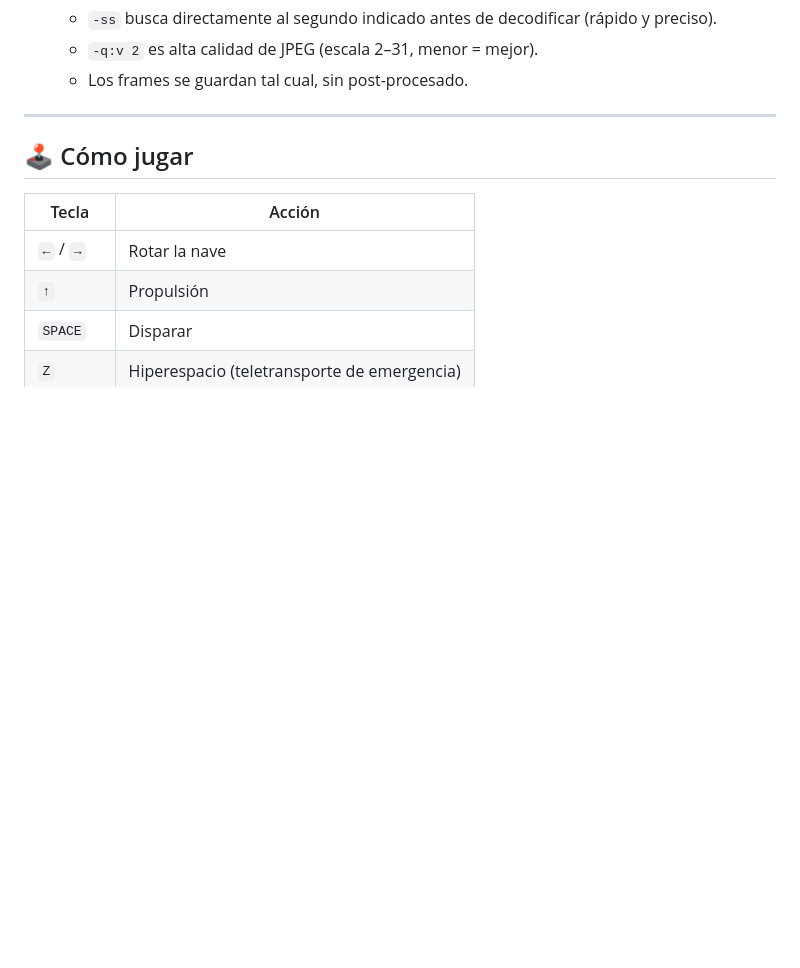
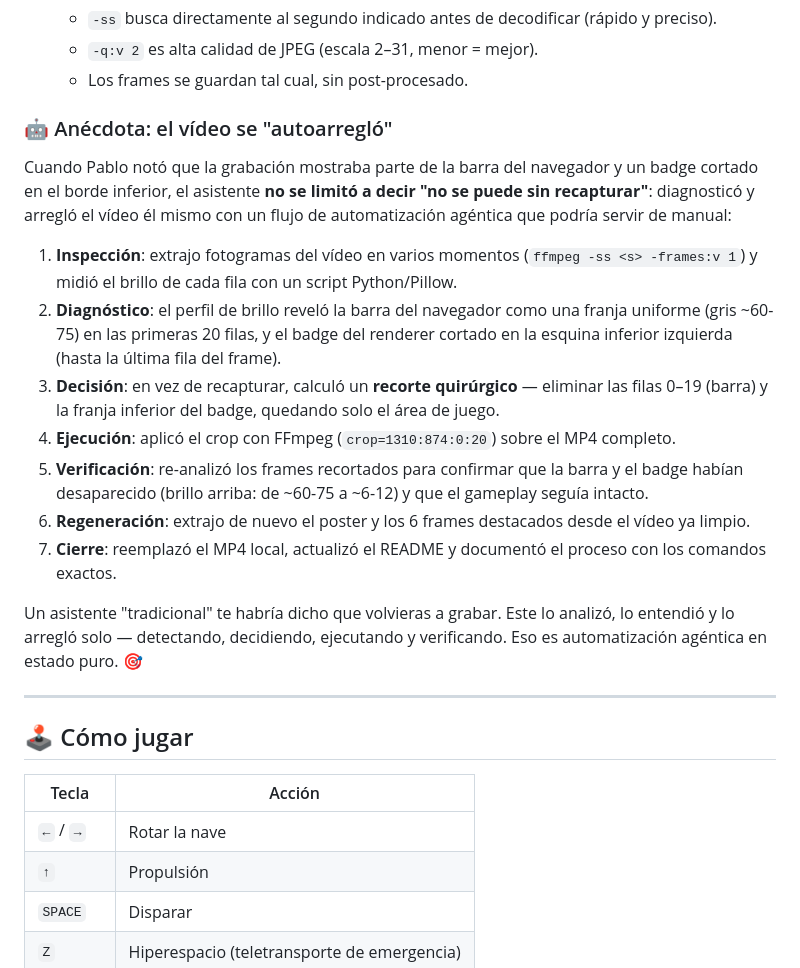
Before and after one commit to pfelipm/neon-asteroids, a Markdown page: README.md, the part around the change. Drawn GitHub-style; blank space fills up the shorter version.

Commit message:
README: add anecdote on agentic video self-fixing (crop + regen)

```diff
--- a/README.md
+++ b/README.md
@@ -114,6 +114,20 @@ El vídeo de gameplay que grabó el autor venía en contenedor **MKV** (códec H
    - `-ss` busca directamente al segundo indicado antes de decodificar (rápido y preciso).
    - `-q:v 2` es alta calidad de JPEG (escala 2–31, menor = mejor).
    - Los frames se guardan tal cual, sin post-procesado.
+
+### 🤖 Anécdota: el vídeo se "autoarregló"
+
+Cuando Pablo notó que la grabación mostraba parte de la barra del navegador y un badge cortado en el borde inferior, el asistente **no se limitó a decir "no se puede sin recapturar"**: diagnosticó y arregló el vídeo él mismo con un flujo de automatización agéntica que podría servir de manual:
+
+1. **Inspección**: extrajo fotogramas del vídeo en varios momentos (`ffmpeg -ss <s> -frames:v 1`) y midió el brillo de cada fila con un script Python/Pillow.
+2. **Diagnóstico**: el perfil de brillo reveló la barra del navegador como una franja uniforme (gris ~60-75) en las primeras 20 filas, y el badge del renderer cortado en la esquina inferior izquierda (hasta la última fila del frame).
+3. **Decisión**: en vez de recapturar, calculó un **recorte quirúrgico** — eliminar las filas 0–19 (barra) y la franja inferior del badge, quedando solo el área de juego.
+4. **Ejecución**: aplicó el crop con FFmpeg (`crop=1310:874:0:20`) sobre el MP4 completo.
+5. **Verificación**: re-analizó los frames recortados para confirmar que la barra y el badge habían desaparecido (brillo arriba: de ~60-75 a ~6-12) y que el gameplay seguía intacto.
+6. **Regeneración**: extrajo de nuevo el poster y los 6 frames destacados desde el vídeo ya limpio.
+7. **Cierre**: reemplazó el MP4 local, actualizó el README y documentó el proceso con los comandos exactos.
+
+Un asistente "tradicional" te habría dicho que volvieras a grabar. Este lo analizó, lo entendió y lo arregló solo — detectando, decidiendo, ejecutando y verificando. Eso es automatización agéntica en estado puro. 🎯
 
 ---
 
```
